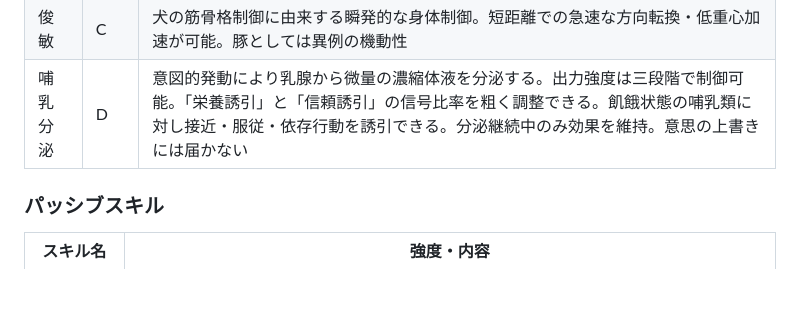
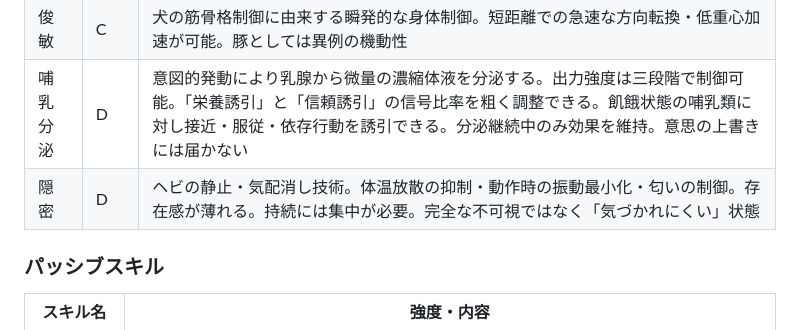
Before and after one commit to Galpeace/TRPG_arcadia, a Markdown page: characters/名無し/sheet.md, the part around the change. GitHub-like rendering; blank space fills up the shorter version.

Commit message:
隠密D取得：ナミヘビ捕食による気配消し技術
体温放散抑制・振動最小化・匂い制御の統合。
丸呑みにより証拠なし。

https://claude.ai/code/session_015oTfHp9gASbCt8jXnEP8KR

```diff
--- a/characters/名無し/sheet.md
+++ b/characters/名無し/sheet.md
@@ -31,6 +31,7 @@
 | 毒液 | C | 複合毒素を噛みつきに乗せて注入する。腐食牙＋毒蛇の毒を統合した複合毒。中型生物を行動不能にしうる |
 | 俊敏 | C | 犬の筋骨格制御に由来する瞬発的な身体制御。短距離での急速な方向転換・低重心加速が可能。豚としては異例の機動性 |
 | 哺乳分泌 | D | 意図的発動により乳腺から微量の濃縮体液を分泌する。出力強度は三段階で制御可能。「栄養誘引」と「信頼誘引」の信号比率を粗く調整できる。飢餓状態の哺乳類に対し接近・服従・依存行動を誘引できる。分泌継続中のみ効果を維持。意思の上書きには届かない |
+| 隠密 | D | ヘビの静止・気配消し技術。体温放散の抑制・動作時の振動最小化・匂いの制御。存在感が薄れる。持続には集中が必要。完全な不可視ではなく「気づかれにくい」状態 |
 
 ### パッシブスキル
 
```
